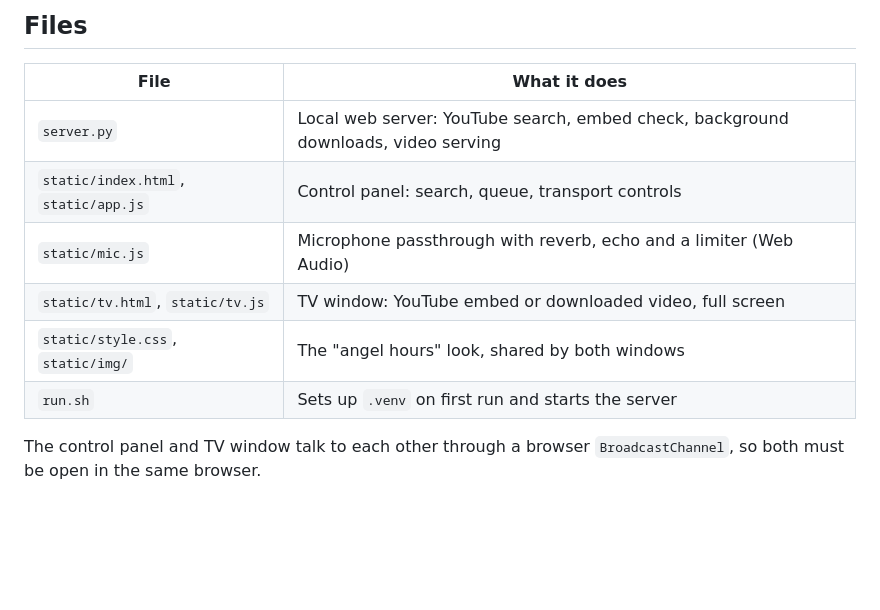
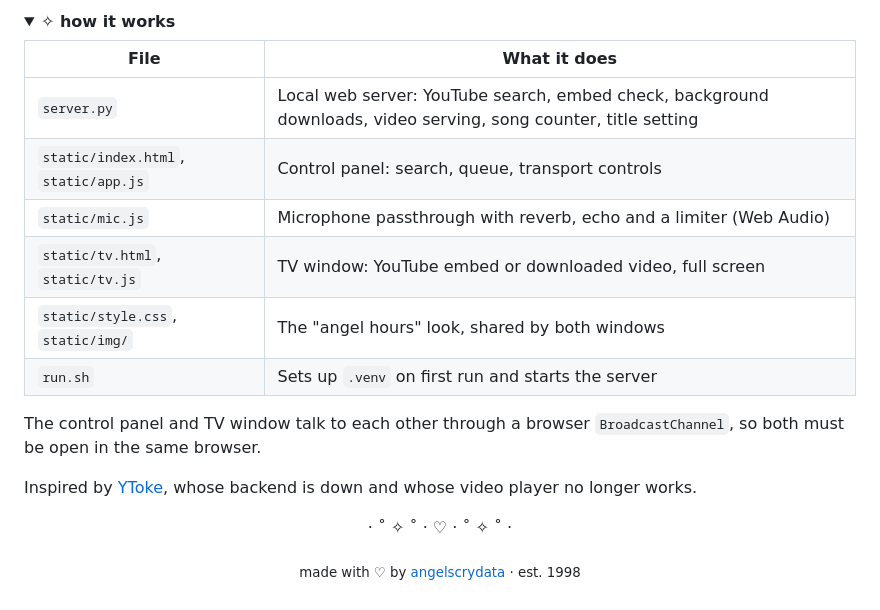
Before and after one commit to angelscrydata/angel-hours-karaoke, a Markdown page: README.md, the part around one of its changes. Drawn GitHub-style; folded sections open; blank space fills up the shorter version.

```diff
--- a/README.md
+++ b/README.md
@@ -90,14 +115,27 @@ it again). It's saved in `data/counter.json`. To set it to a number, stop the se
 
-## Files
+</details>
+
+<details>
+<summary><b>✧ how it works</b></summary>
 
 | File | What it does |
 |---|---|
-| `server.py` | Local web server: YouTube search, embed check, background downloads, video serving |
+| `server.py` | Local web server: YouTube search, embed check, background downloads, video serving, song counter, title setting |
 | `static/index.html`, `static/app.js` | Control panel: search, queue, transport controls |
 | `static/mic.js` | Microphone passthrough with reverb, echo and a limiter (Web Audio) |
 | `static/tv.html`, `static/tv.js` | TV window: YouTube embed or downloaded video, full screen |
 | `static/style.css`, `static/img/` | The "angel hours" look, shared by both windows |
 | `run.sh` | Sets up `.venv` on first run and starts the server |
 
-The control panel and TV window talk to each other through a browser `BroadcastChannel`,
-so both must be open in the same browser.
+The control panel and TV window talk to each other through a browser `BroadcastChannel`, so both must be open in
+the same browser.
+
+Inspired by [YToke](https://github.com/YuantongL/YToke), whose backend is down and whose video player no longer works.
+
+</details>
+
+<p align="center">· ˚ ✧ ˚ · ♡ · ˚ ✧ ˚ ·</p>
+
+<p align="center">
+  <sub>made with ♡ by <a href="https://www.angelscrydata.com/">angelscrydata</a> · est. 1998</sub>
+</p>
```
Also changed, not shown: other parts of README.md (+83 -58 lines), docs/banner.png (added), docs/control-panel.png (added), docs/tv-window.png (added).
